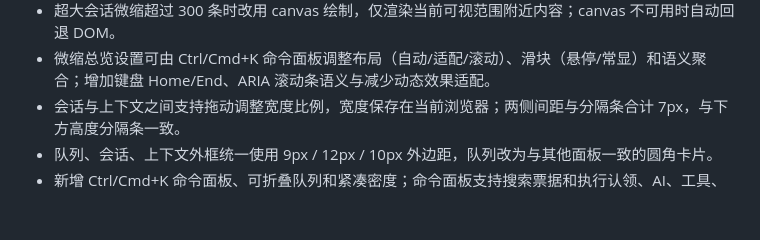
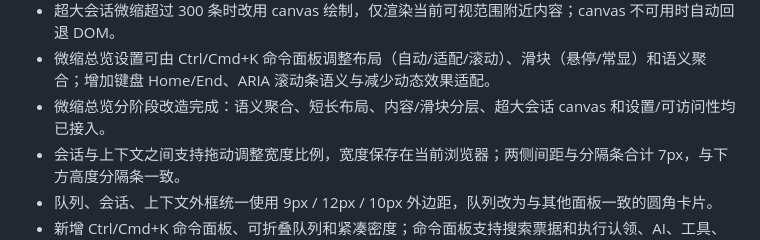
Before and after one commit to Mrtime-gege/nenggong-zhiren, a Markdown page: CHANGELOG.md, the part around the change. GitHub-like rendering; blank space fills up the shorter version.

Commit message:
docs: complete the minimap implementation notes

```diff
--- a/CHANGELOG.md
+++ b/CHANGELOG.md
@@ -16,6 +16,7 @@
 - 微缩内容层与视口滑块分离，滑块使用独立右侧轨道；默认悬停显示，内部支持 `hover` / `always` 模式。
 - 超大会话微缩超过 300 条时改用 canvas 绘制，仅渲染当前可视范围附近内容；canvas 不可用时自动回退 DOM。
 - 微缩总览设置可由 Ctrl/Cmd+K 命令面板调整布局（自动/适配/滚动）、滑块（悬停/常显）和语义聚合；增加键盘 Home/End、ARIA 滚动条语义与减少动态效果适配。
+- 微缩总览分阶段改造完成：语义聚合、短长布局、内容/滑块分层、超大会话 canvas 和设置/可访问性均已接入。
 - 会话与上下文之间支持拖动调整宽度比例，宽度保存在当前浏览器；两侧间距与分隔条合计 7px，与下方高度分隔条一致。
 - 队列、会话、上下文外框统一使用 9px / 12px / 10px 外边距，队列改为与其他面板一致的圆角卡片。
 - 新增 Ctrl/Cmd+K 命令面板、可折叠队列和紧凑密度；命令面板支持搜索票据和执行认领、AI、工具、备注、完成等操作。
```
